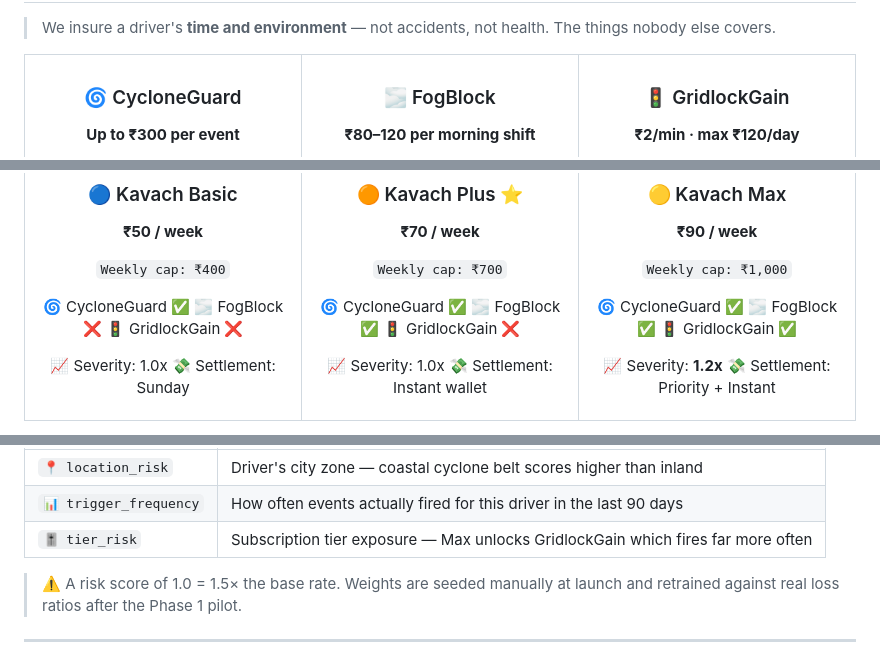
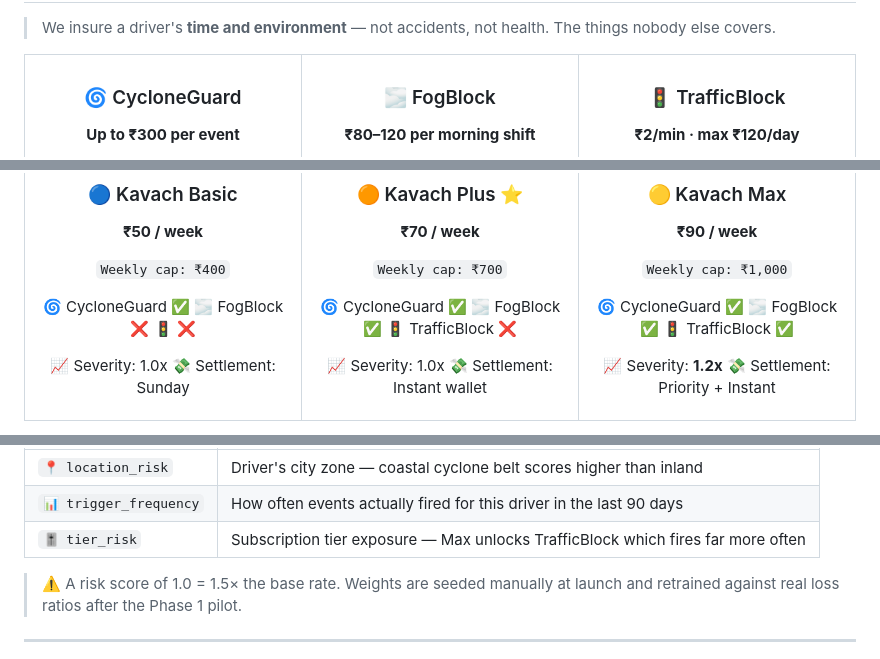
Before and after one commit to Keshav-k-Sharma/KavachNidhi, a Markdown page: README.md, 3 parts joined by grey strips. GitHub-like rendering.

```diff
--- a/README.md
+++ b/README.md
@@ -47,7 +47,7 @@ Visibility drops below 200m during 4–10 AM → the entire morning shift is com
 </td>
 <td align="center" width="33%">
 
-### 🚦 GridlockGain
+### 🚦 TrafficBlock
 **₹2/min · max ₹120/day**
 
 Google Maps + TomTom confirm deep red + delivery platform confirms delay → ₹2 per minute of wasted time.
@@ -100,7 +100,7 @@ Google Maps + TomTom confirm deep red + delivery platform confirms delay → ₹
 
 🌀 CycloneGuard ✅
 🌫️ FogBlock ❌
-🚦 GridlockGain ❌
+🚦  ❌
 
 📈 Severity: 1.0x
 💸 Settlement: Sunday
@@ -115,7 +115,7 @@ Google Maps + TomTom confirm deep red + delivery platform confirms delay → ₹
 
 🌀 CycloneGuard ✅
 🌫️ FogBlock ✅
-🚦 GridlockGain ❌
+🚦 TrafficBlock ❌
 
 📈 Severity: 1.0x
 💸 Settlement: Instant wallet
@@ -130,7 +130,7 @@ Google Maps + TomTom confirm deep red + delivery platform confirms delay → ₹
 
 🌀 CycloneGuard ✅
 🌫️ FogBlock ✅
-🚦 GridlockGain ✅
+🚦 TrafficBlock ✅
 
 📈 Severity: **1.2x**
 💸 Settlement: Priority + Instant
@@ -161,7 +161,7 @@ risk_score = (location_risk × 0.4) + (trigger_frequency × 0.4) + (tier_risk ×
 |---|---|
 | `📍 location_risk` | Driver's city zone — coastal cyclone belt scores higher than inland |
 | `📊 trigger_frequency` | How often events actually fired for this driver in the last 90 days |
-| `🎚️ tier_risk` | Subscription tier exposure — Max unlocks GridlockGain which fires far more often |
+| `🎚️ tier_risk` | Subscription tier exposure — Max unlocks TrafficBlock which fires far more often |
 
 > ⚠️ A risk score of 1.0 = 1.5× the base rate. Weights are seeded manually at launch and retrained against real loss ratios after the Phase 1 pilot.
 
```
